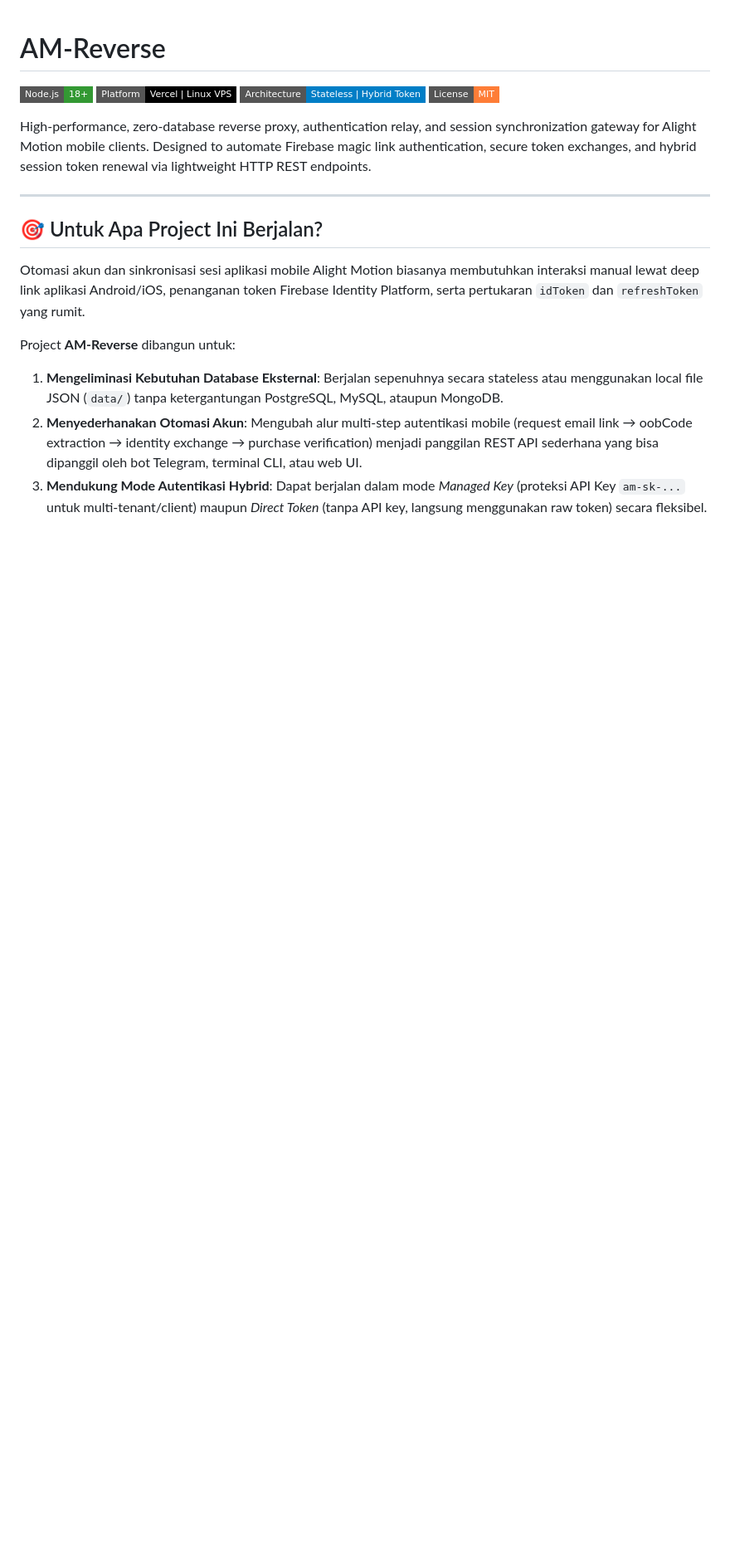
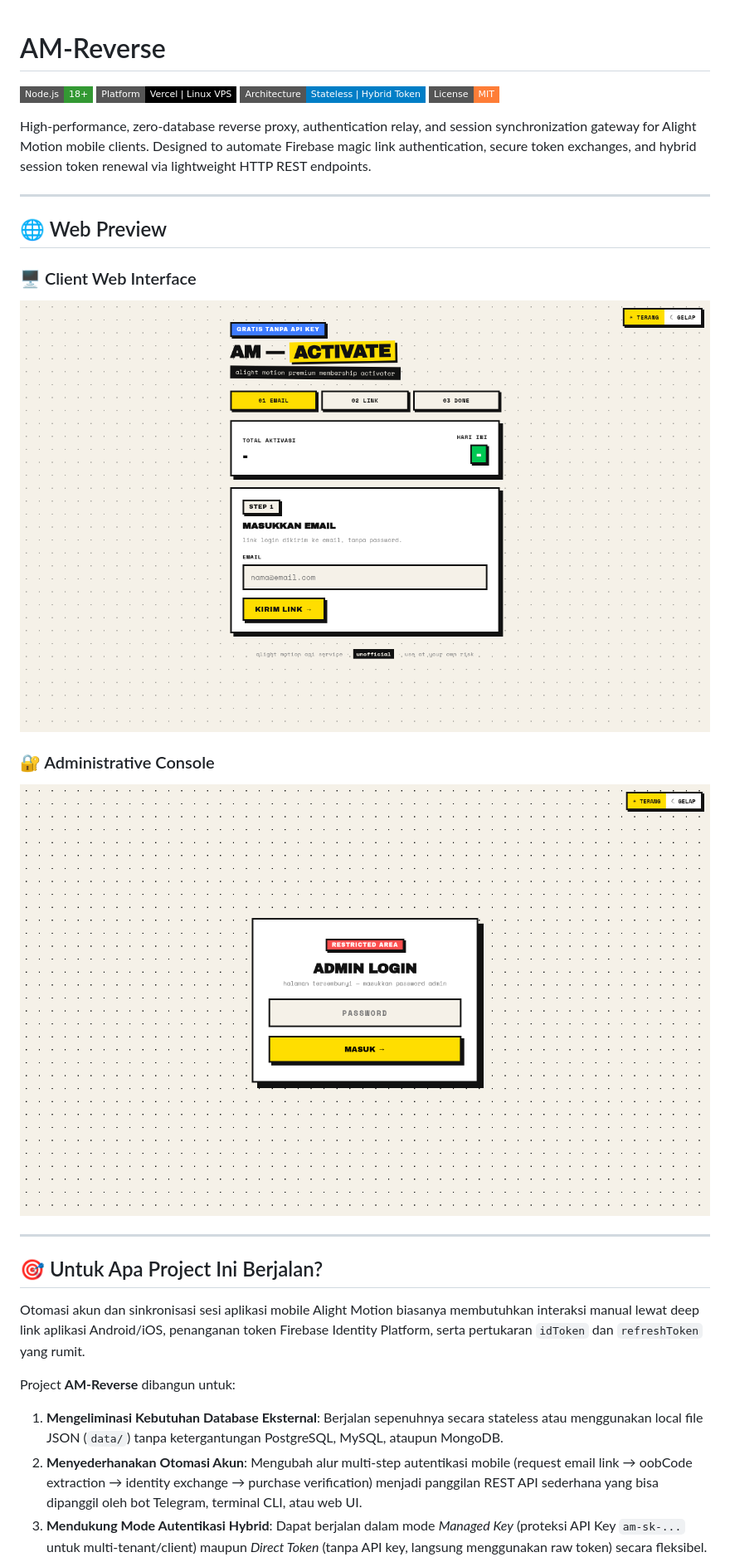
Before and after one commit to rndsa/am-reverse, a Markdown page: README.md, the part around the change. Shown: that part at 83% size. Rendered like a GitHub page; pictures changed too: assets/preview-admin.png (added), assets/preview-client.png (added); badges without logos; blank space fills up the shorter version.

Commit message:
docs: add landscape web preview screenshots

```diff
--- a/README.md
+++ b/README.md
@@ -6,6 +6,16 @@
 [![License](https://img.shields.io/badge/License-MIT-orange?style=flat-square)](LICENSE)
 
 High-performance, zero-database reverse proxy, authentication relay, and session synchronization gateway for Alight Motion mobile clients. Designed to automate Firebase magic link authentication, secure token exchanges, and hybrid session token renewal via lightweight HTTP REST endpoints.
+
+---
+
+## 🌐 Web Preview
+
+### 🖥️ Client Web Interface
+![AM-Reverse Web Client](assets/preview-client.png)
+
+### 🔐 Administrative Console
+![AM-Reverse Admin Console](assets/preview-admin.png)
 
 ---
 
```
